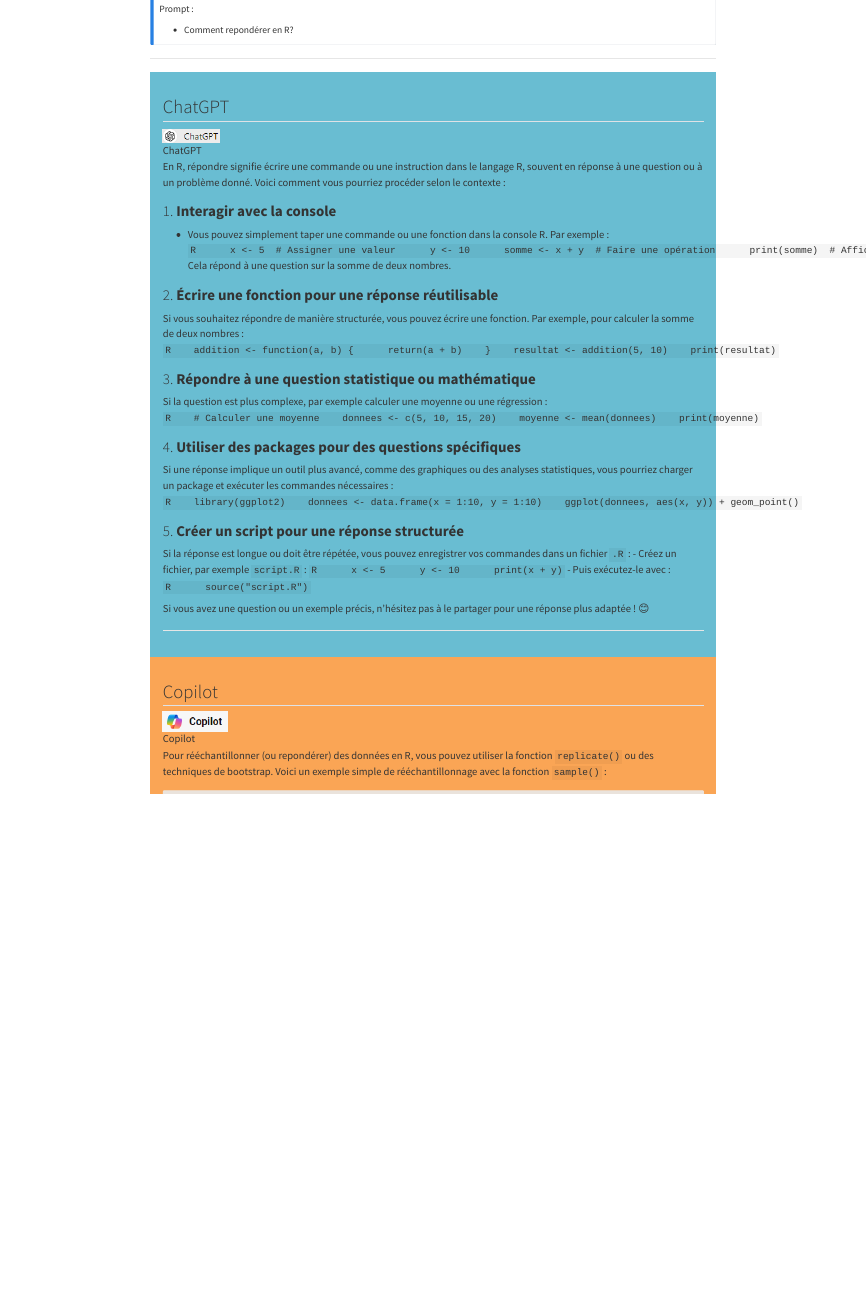
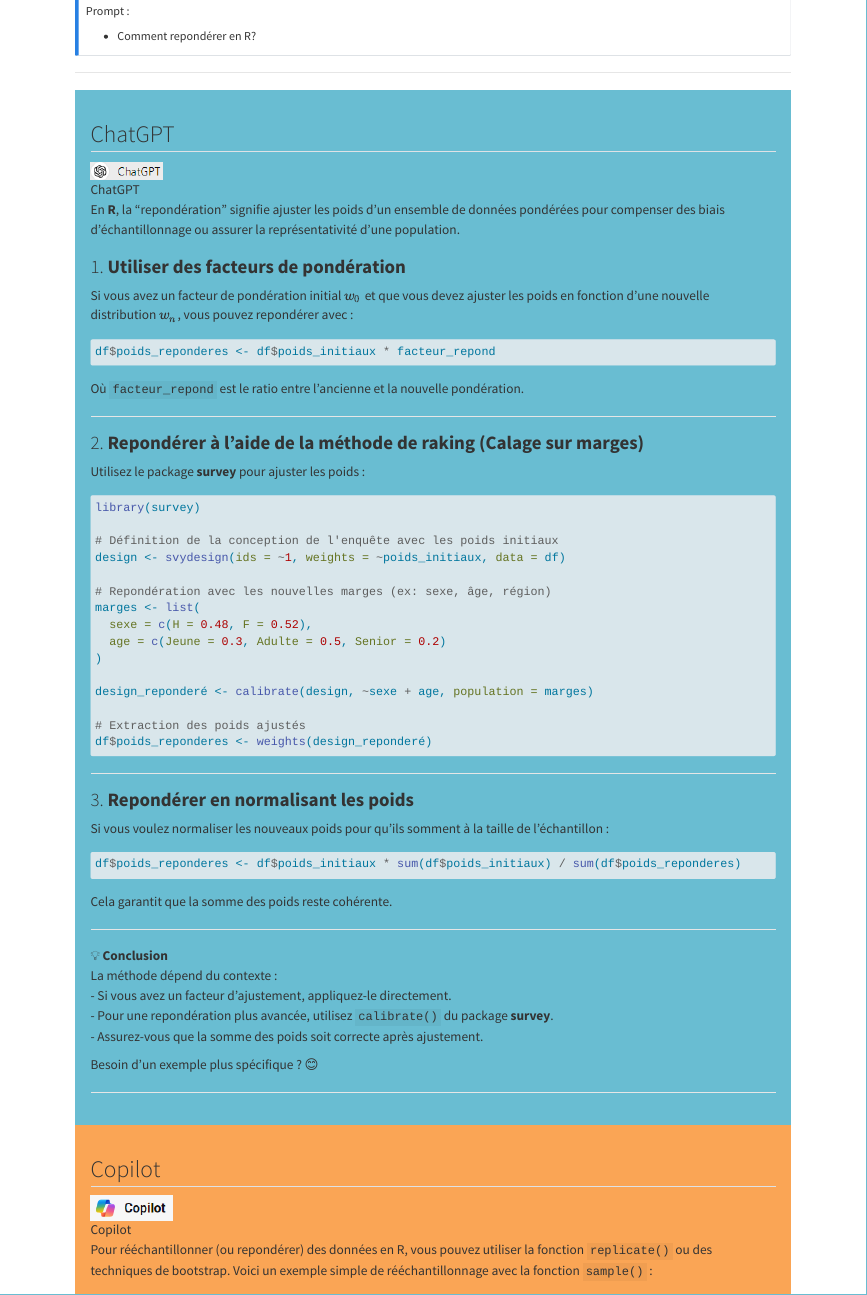
Before and after one commit to cthiounn/experimentation_aide_ia, a Quarto document (5_redressement_donnees/R_reponderer.qmd): the page in a window 1100 px wide, from 80 px down before the commit and from 110 px down after it, so that both start at the same text. Rendered offline with R 4.5, knitr and Pandoc in place of Quarto, with nearby package versions.

Commit message:
correction reponderation

````diff
--- a/5_redressement_donnees/R_reponderer.qmd
+++ b/5_redressement_donnees/R_reponderer.qmd
@@ -13,59 +13,60 @@
 ## ChatGPT {style="background-color: #69bdd2; padding: 20px;"}
 ![ChatGPT](../img/ChatGPT.PNG)
 
-En R, répondre signifie écrire une commande ou une instruction dans le langage R, souvent en réponse à une question ou à un problème donné. Voici comment vous pourriez procéder selon le contexte :
+En **R**, la "repondération" signifie ajuster les poids d'un ensemble de données pondérées pour compenser des biais d'échantillonnage ou assurer la représentativité d'une population.
 
-### 1. **Interagir avec la console**
-   - Vous pouvez simplement taper une commande ou une fonction dans la console R. Par exemple :
-     ```R
-     x <- 5  # Assigner une valeur
-     y <- 10
-     somme <- x + y  # Faire une opération
-     print(somme)  # Afficher le résultat
-     ```
-   Cela répond à une question sur la somme de deux nombres.
+### 1. **Utiliser des facteurs de pondération**
+Si vous avez un facteur de pondération initial \( w_0 \) et que vous devez ajuster les poids en fonction d'une nouvelle distribution \( w_n \), vous pouvez repondérer avec :
 
-### 2. **Écrire une fonction pour une réponse réutilisable**
-   Si vous souhaitez répondre de manière structurée, vous pouvez écrire une fonction. Par exemple, pour calculer la somme de deux nombres :
-   ```R
-   addition <- function(a, b) {
-     return(a + b)
-   }
-   resultat <- addition(5, 10)
-   print(resultat)
-   ```
+```r
+df$poids_reponderes <- df$poids_initiaux * facteur_repond
+```
 
-### 3. **Répondre à une question statistique ou mathématique**
-   Si la question est plus complexe, par exemple calculer une moyenne ou une régression :
-   ```R
-   # Calculer une moyenne
-   donnees <- c(5, 10, 15, 20)
-   moyenne <- mean(donnees)
-   print(moyenne)
-   ```
+Où `facteur_repond` est le ratio entre l'ancienne et la nouvelle pondération.
 
-### 4. **Utiliser des packages pour des questions spécifiques**
-   Si une réponse implique un outil plus avancé, comme des graphiques ou des analyses statistiques, vous pourriez charger un package et exécuter les commandes nécessaires :
-   ```R
-   library(ggplot2)
-   donnees <- data.frame(x = 1:10, y = 1:10)
-   ggplot(donnees, aes(x, y)) + geom_point()
-   ```
+---
 
-### 5. **Créer un script pour une réponse structurée**
-   Si la réponse est longue ou doit être répétée, vous pouvez enregistrer vos commandes dans un fichier `.R` :
-   - Créez un fichier, par exemple `script.R` :
-     ```R
-     x <- 5
-     y <- 10
-     print(x + y)
-     ```
-   - Puis exécutez-le avec :
-     ```R
-     source("script.R")
-     ```
+### 2. **Repondérer à l'aide de la méthode de raking (Calage sur marges)**
+Utilisez le package **survey** pour ajuster les poids :
 
-Si vous avez une question ou un exemple précis, n'hésitez pas à le partager pour une réponse plus adaptée ! 😊
+```r
+library(survey)
+
+# Définition de la conception de l'enquête avec les poids initiaux
+design <- svydesign(ids = ~1, weights = ~poids_initiaux, data = df)
+
+# Repondération avec les nouvelles marges (ex: sexe, âge, région)
+marges <- list(
+  sexe = c(H = 0.48, F = 0.52),
+  age = c(Jeune = 0.3, Adulte = 0.5, Senior = 0.2)
+)
+
+design_reponderé <- calibrate(design, ~sexe + age, population = marges)
+
+# Extraction des poids ajustés
+df$poids_reponderes <- weights(design_reponderé)
+```
+
+---
+
+### 3. **Repondérer en normalisant les poids**
+Si vous voulez normaliser les nouveaux poids pour qu'ils somment à la taille de l'échantillon :
+
+```r
+df$poids_reponderes <- df$poids_initiaux * sum(df$poids_initiaux) / sum(df$poids_reponderes)
+```
+
+Cela garantit que la somme des poids reste cohérente.
+
+---
+
+💡 **Conclusion**
+La méthode dépend du contexte :
+- Si vous avez un facteur d'ajustement, appliquez-le directement.
+- Pour une repondération plus avancée, utilisez `calibrate()` du package **survey**.
+- Assurez-vous que la somme des poids soit correcte après ajustement.
+
+Besoin d'un exemple plus spécifique ? 😊
 
 ----
 
````
